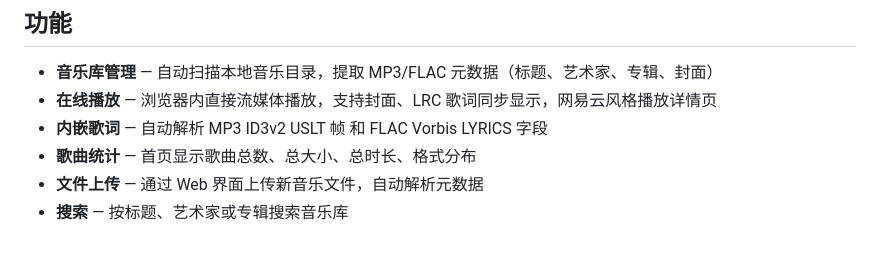
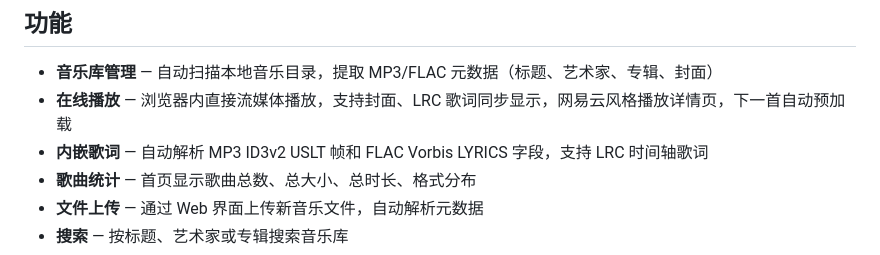
Before and after one commit to silver-wolf-little-wife/music-share-web, a Markdown page: README.md, the part around the change. Drawn GitHub-style.

Commit message:
docs: 更新 README 补充播放预加载和 LRC 歌词说明
🤖 Generated with [Qoder](https://lingma.aliyun.com)

```diff
--- a/README.md
+++ b/README.md
@@ -5,8 +5,8 @@
 ## 功能
 
 - **音乐库管理** — 自动扫描本地音乐目录，提取 MP3/FLAC 元数据（标题、艺术家、专辑、封面）
-- **在线播放** — 浏览器内直接流媒体播放，支持封面、LRC 歌词同步显示，网易云风格播放详情页
-- **内嵌歌词** — 自动解析 MP3 ID3v2 USLT 帧 和 FLAC Vorbis LYRICS 字段
+- **在线播放** — 浏览器内直接流媒体播放，支持封面、LRC 歌词同步显示，网易云风格播放详情页，下一首自动预加载
+- **内嵌歌词** — 自动解析 MP3 ID3v2 USLT 帧和 FLAC Vorbis LYRICS 字段，支持 LRC 时间轴歌词
 - **歌曲统计** — 首页显示歌曲总数、总大小、总时长、格式分布
 - **文件上传** — 通过 Web 界面上传新音乐文件，自动解析元数据
 - **搜索** — 按标题、艺术家或专辑搜索音乐库
```
